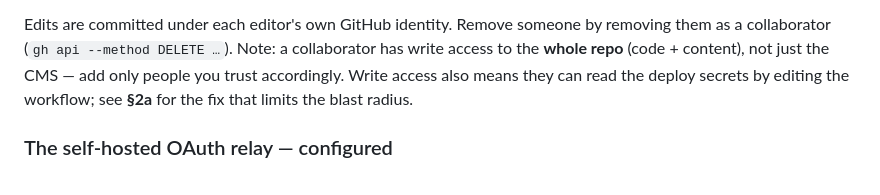
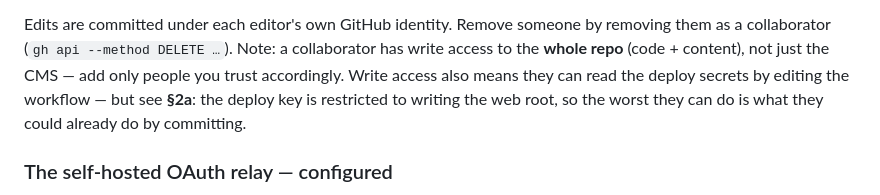
Before and after one commit to mark-iid/nharcweb, a Markdown page: HANDOFF.md, the part around one of its changes. Rendered like a GitHub page.

```diff
--- a/HANDOFF.md
+++ b/HANDOFF.md
@@ -151,7 +146,8 @@ Edits are committed under each editor's own GitHub identity. Remove someone by r
 them as a collaborator (`gh api --method DELETE …`). Note: a collaborator has write
 access to the **whole repo** (code + content), not just the CMS — add only people you
 trust accordingly. Write access also means they can read the deploy secrets by editing
-the workflow; see **§2a** for the fix that limits the blast radius.
+the workflow — but see **§2a**: the deploy key is restricted to writing the web root,
+so the worst they can do is what they could already do by committing.
 
 ### The self-hosted OAuth relay — configured
 A tiny stdlib-Python relay (`deploy/oauth-relay.py`) runs as **`nharc-oauth.service`**
```
Also changed, not shown: other parts of HANDOFF.md (+61 -66 lines).
